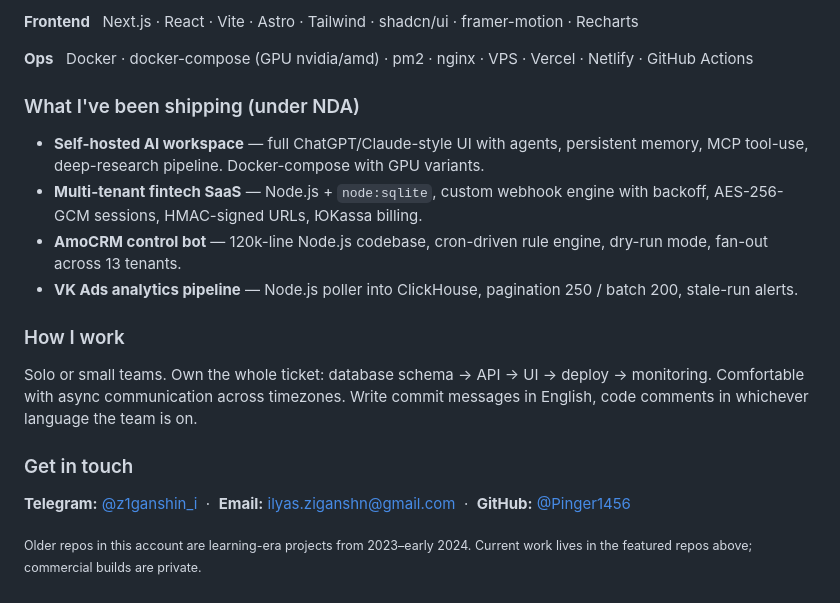
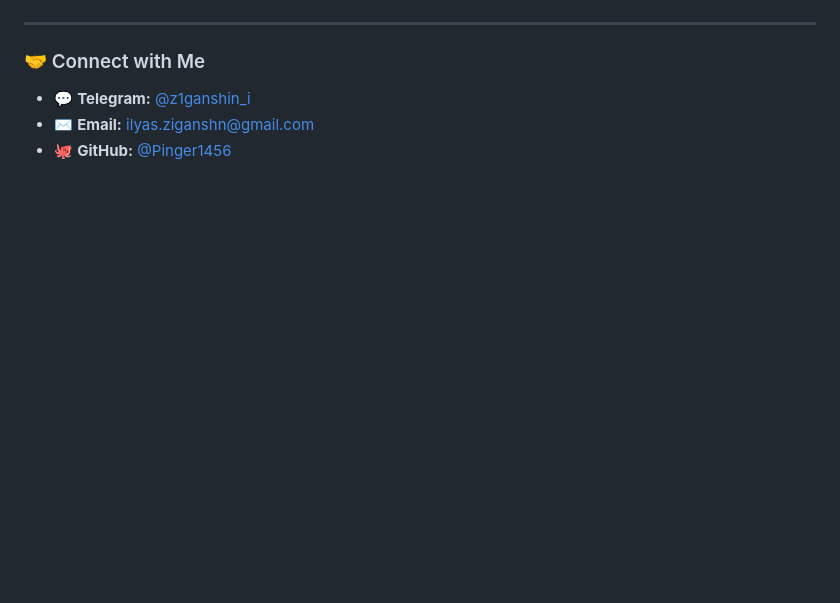
Before and after one commit to Pinger1456/Pinger1456, a Markdown page: README.md, the part around one of its changes. Rendered like a GitHub page; blank space fills up the shorter version.

```diff
--- a/README.md
+++ b/README.md
@@ -70,21 +80,10 @@ Building agentic systems, fintech backends, and analytics dashboards end-to-end.
 
-**Frontend** &nbsp; Next.js · React · Vite · Astro · Tailwind · shadcn/ui · framer-motion · Recharts
+</div>
 
-**Ops** &nbsp; Docker · docker-compose (GPU nvidia/amd) · pm2 · nginx · VPS · Vercel · Netlify · GitHub Actions
+---
 
-### What I've been shipping (under NDA)
+### 🤝 Connect with Me
 
-- **Self-hosted AI workspace** — full ChatGPT/Claude-style UI with agents, persistent memory, MCP tool-use, deep-research pipeline. Docker-compose with GPU variants.
-- **Multi-tenant fintech SaaS** — Node.js + `node:sqlite`, custom webhook engine with backoff, AES-256-GCM sessions, HMAC-signed URLs, ЮKassa billing.
-- **AmoCRM control bot** — 120k-line Node.js codebase, cron-driven rule engine, dry-run mode, fan-out across 13 tenants.
-- **VK Ads analytics pipeline** — Node.js poller into ClickHouse, pagination 250 / batch 200, stale-run alerts.
-
-### How I work
-
-Solo or small teams. Own the whole ticket: database schema → API → UI → deploy → monitoring. Comfortable with async communication across timezones. Write commit messages in English, code comments in whichever language the team is on.
-
-### Get in touch
-
-**Telegram:** [@z1ganshin_i](https://t.me/z1ganshin_i) &nbsp;·&nbsp; **Email:** ilyas.ziganshn@gmail.com &nbsp;·&nbsp; **GitHub:** [@Pinger1456](https://github.com/Pinger1456)
-
-<sub>Older repos in this account are learning-era projects from 2023–early 2024. Current work lives in the featured repos above; commercial builds are private.</sub>
+- 💬 **Telegram:** [@z1ganshin_i](https://t.me/z1ganshin_i)
+- ✉️ **Email:** [ilyas.ziganshn@gmail.com](mailto:ilyas.ziganshn@gmail.com)
+- 🐙 **GitHub:** [@Pinger1456](https://github.com/Pinger1456)
```
Also changed, not shown: other parts of README.md (+43 -33 lines).
